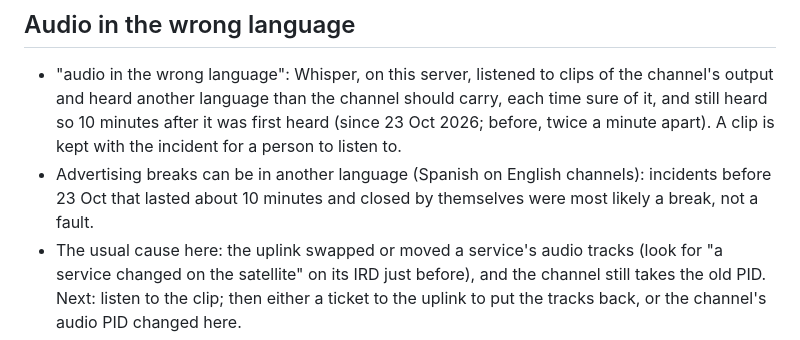
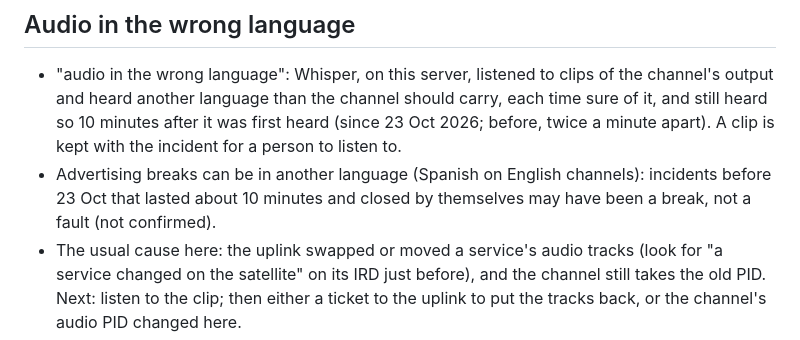
Before and after one commit to caritechsolutions/Caricoder2, a Markdown page: caricoder3/knowledge/technician.md, the part around the change. Drawn GitHub-style.

Commit message:
knowledge: the break explanation is not confirmed
Co-Authored-By: Claude Opus 5.5 <noreply@anthropic.com>
Claude-Session: https://claude.ai/code/session_01YM8KU1dEZrKkDdWR6WRNdC

```diff
--- a/caricoder3/knowledge/technician.md
+++ b/caricoder3/knowledge/technician.md
@@ -313,7 +313,7 @@ points at this side, and do not blame this side when it points upstream.
   clip is kept with the incident for a person to listen to.
 - Advertising breaks can be in another language (Spanish on English
   channels): incidents before 23 Oct that lasted about 10 minutes and
-  closed by themselves were most likely a break, not a fault.
+  closed by themselves may have been a break, not a fault (not confirmed).
 - The usual cause here: the uplink swapped or moved a service's audio
   tracks (look for "a service changed on the satellite" on its IRD just
   before), and the channel still takes the old PID. Next: listen to the
```
